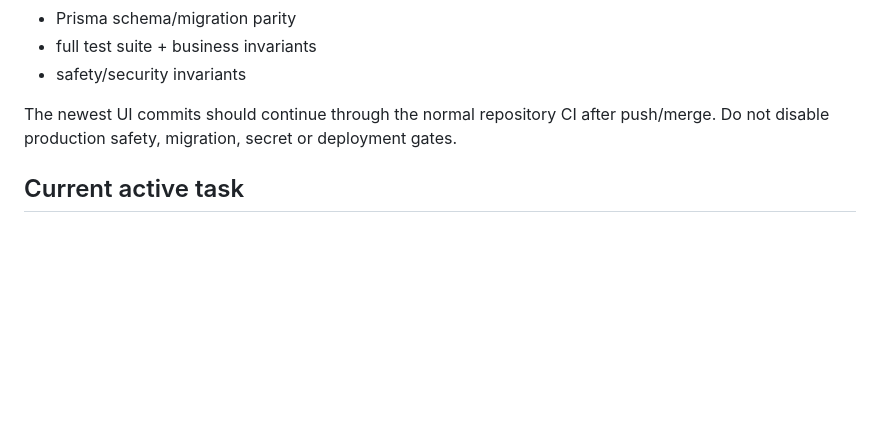
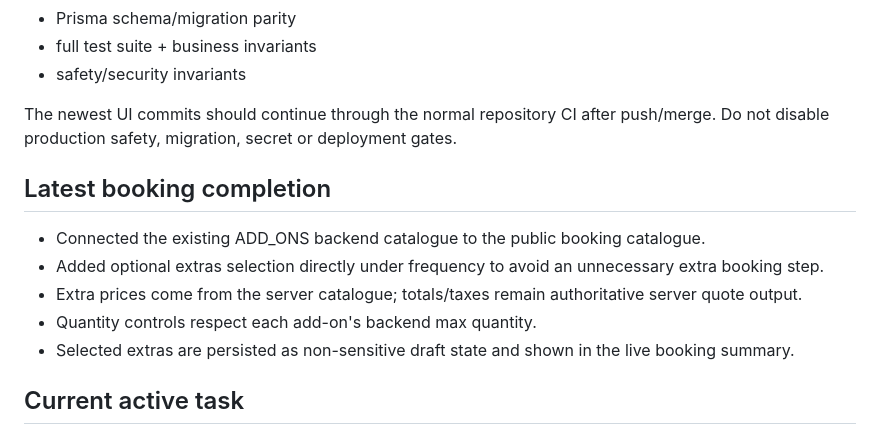
Before and after one commit to takatakca/r2neet, a Markdown page: .agent/CONTINUATION.md, the part around the change. Rendered like a GitHub page; blank space fills up the shorter version.

Commit message:
docs: record connected booking extras

```diff
--- a/.agent/CONTINUATION.md
+++ b/.agent/CONTINUATION.md
@@ -65,6 +65,14 @@ Before the latest booking-UI commits, PR #18 CI run #60 was fully green:
 
 The newest UI commits should continue through the normal repository CI after push/merge. Do not disable production safety, migration, secret or deployment gates.
 
+## Latest booking completion
+
+- Connected the existing ADD_ONS backend catalogue to the public booking catalogue.
+- Added optional extras selection directly under frequency to avoid an unnecessary extra booking step.
+- Extra prices come from the server catalogue; totals/taxes remain authoritative server quote output.
+- Quantity controls respect each add-on's backend max quantity.
+- Selected extras are persisted as non-sensitive draft state and shown in the live booking summary.
+
 ## Current active task
 
 Booking UX phase 2 is now active after PR #18 merged to main. Live booking summary surfaces were added on desktop and mobile so customers can always see and edit the service, property, frequency/products, address and time they selected.
```
